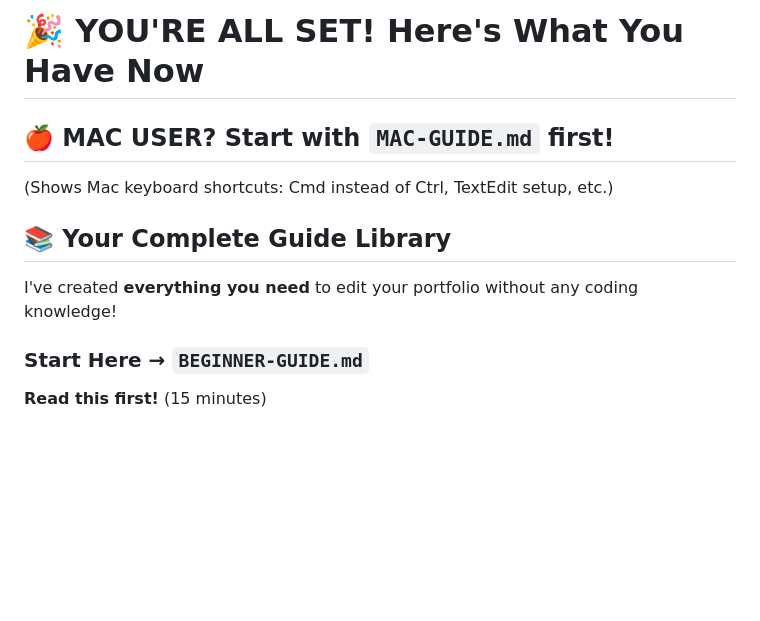
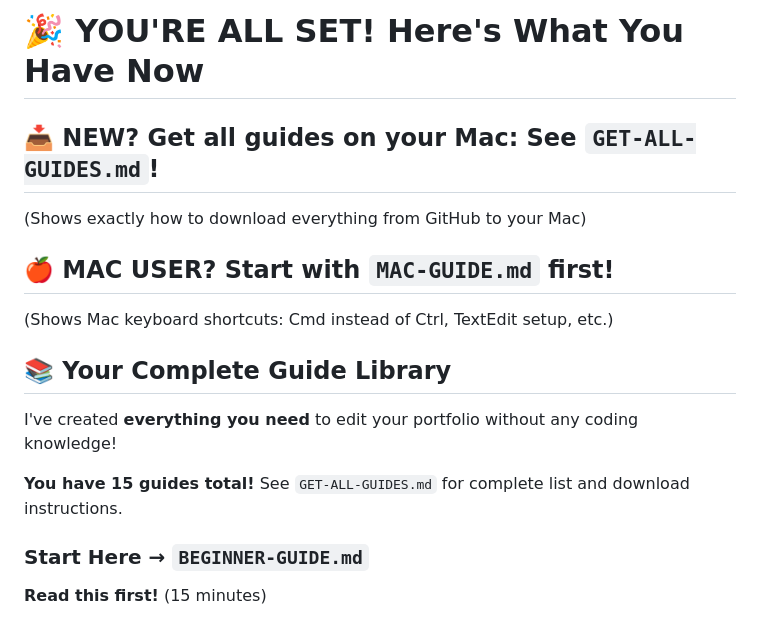
Before and after one commit to Dauman998/macro-gallery, a Markdown page: START-HERE.md, the part around the change. Drawn GitHub-style; blank space fills up the shorter version.

Commit message:
Add GET-ALL-GUIDES: How to find and download all guides to Mac
Co-authored-by: Dauman998 <245595710+Dauman998@users.noreply.github.com>

```diff
--- a/START-HERE.md
+++ b/START-HERE.md
@@ -1,4 +1,7 @@
 # 🎉 YOU'RE ALL SET! Here's What You Have Now
+
+## 📥 **NEW?** Get all guides on your Mac: See `GET-ALL-GUIDES.md`!
+(Shows exactly how to download everything from GitHub to your Mac)
 
 ## 🍎 **MAC USER?** Start with `MAC-GUIDE.md` first!
 (Shows Mac keyboard shortcuts: Cmd instead of Ctrl, TextEdit setup, etc.)
@@ -6,6 +9,8 @@
 ## 📚 Your Complete Guide Library
 
 I've created **everything you need** to edit your portfolio without any coding knowledge!
+
+**You have 15 guides total!** See `GET-ALL-GUIDES.md` for complete list and download instructions.
 
 ### Start Here → `BEGINNER-GUIDE.md`
 **Read this first!** (15 minutes)
```
Also changed, not shown: GET-ALL-GUIDES.md (added, +407 -0 lines).
